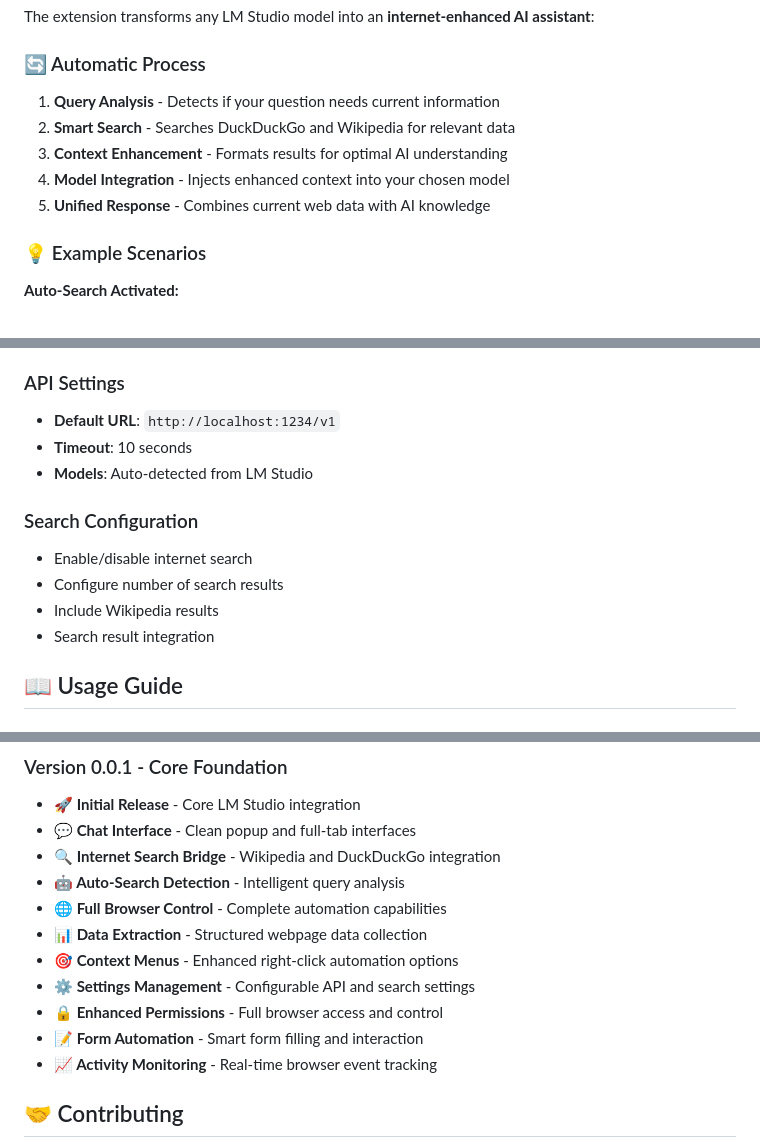
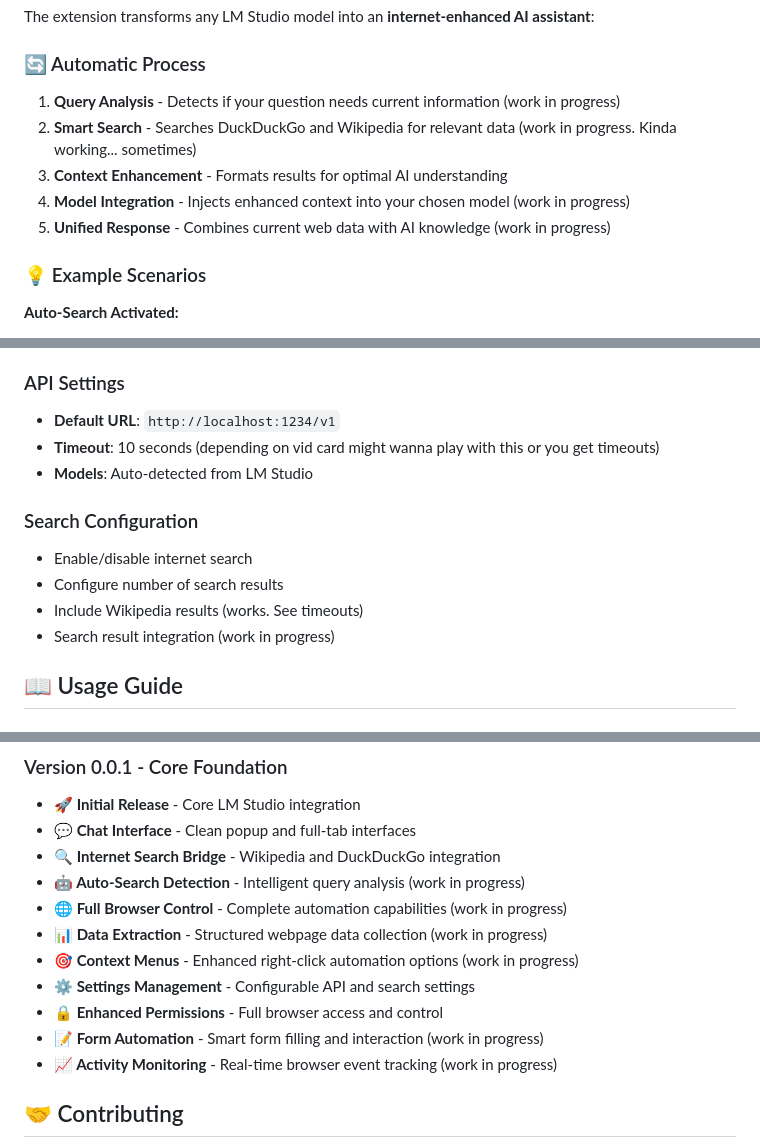
Before and after one commit to ciphersson/LMSfox-LM-Studio-Chat-Assistant, a Markdown page: README.md, 3 parts joined by grey strips. Drawn GitHub-style.

```diff
--- a/README.md
+++ b/README.md
@@ -84,11 +84,11 @@ A powerful Firefox extension that provides a ChatGPT-like interface for LM Studi
 The extension transforms any LM Studio model into an **internet-enhanced AI assistant**:
 
 ### 🔄 Automatic Process
-1. **Query Analysis** - Detects if your question needs current information
-2. **Smart Search** - Searches DuckDuckGo and Wikipedia for relevant data
+1. **Query Analysis** - Detects if your question needs current information (work in progress)
+2. **Smart Search** - Searches DuckDuckGo and Wikipedia for relevant data  (work in progress. Kinda working... sometimes)
 3. **Context Enhancement** - Formats results for optimal AI understanding
-4. **Model Integration** - Injects enhanced context into your chosen model
-5. **Unified Response** - Combines current web data with AI knowledge
+4. **Model Integration** - Injects enhanced context into your chosen model (work in progress)
+5. **Unified Response** - Combines current web data with AI knowledge (work in progress)
 
 ### 💡 Example Scenarios
 
@@ -145,14 +145,14 @@ The extension transforms any LM Studio model into an **internet-enhanced AI assi
 
 ### API Settings
 - **Default URL**: `http://localhost:1234/v1`
-- **Timeout**: 10 seconds
+- **Timeout**: 10 seconds (depending on vid card might wanna play with this or you get timeouts)
 - **Models**: Auto-detected from LM Studio
 
 ### Search Configuration
 - Enable/disable internet search
 - Configure number of search results
-- Include Wikipedia results
-- Search result integration
+- Include Wikipedia results (works. See timeouts)
+- Search result integration (work in progress)
 
 ## 📖 Usage Guide
 
@@ -311,14 +311,14 @@ The extension uses the LM Studio OpenAI-compatible API:
 - **🚀 Initial Release** - Core LM Studio integration
 - **💬 Chat Interface** - Clean popup and full-tab interfaces
 - **🔍 Internet Search Bridge** - Wikipedia and DuckDuckGo integration
-- **🤖 Auto-Search Detection** - Intelligent query analysis
-- **🌐 Full Browser Control** - Complete automation capabilities
-- **📊 Data Extraction** - Structured webpage data collection
-- **🎯 Context Menus** - Enhanced right-click automation options
+- **🤖 Auto-Search Detection** - Intelligent query analysis (work in progress)
+- **🌐 Full Browser Control** - Complete automation capabilities (work in progress)
+- **📊 Data Extraction** - Structured webpage data collection (work in progress)
+- **🎯 Context Menus** - Enhanced right-click automation options (work in progress)
 - **⚙️ Settings Management** - Configurable API and search settings
 - **🔒 Enhanced Permissions** - Full browser access and control
-- **📝 Form Automation** - Smart form filling and interaction
-- **📈 Activity Monitoring** - Real-time browser event tracking
+- **📝 Form Automation** - Smart form filling and interaction (work in progress)
+- **📈 Activity Monitoring** - Real-time browser event tracking (work in progress)
 
 ## 🤝 Contributing
 
```
Also changed, not shown: other parts of README.md (+9 -6 lines).
